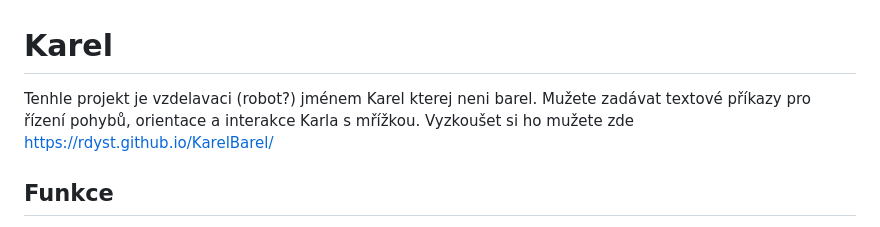
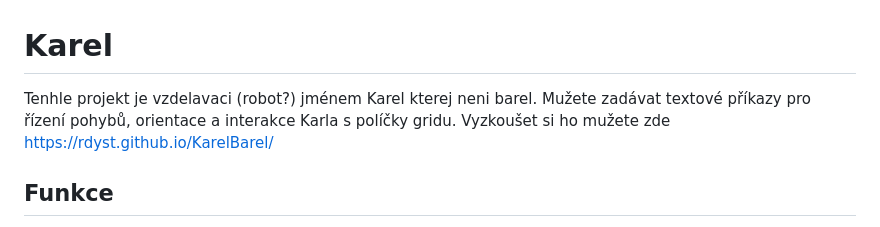
Before and after one commit to Rdyst/KarelBarel, a Markdown page: README.md, the part around the change. GitHub-like rendering.

```diff
--- a/README.md
+++ b/README.md
@@ -1,6 +1,6 @@
 # Karel
 
-Tenhle projekt je vzdelavaci (robot?) jménem Karel kterej neni barel. Mužete zadávat textové příkazy pro řízení pohybů, orientace a interakce Karla s mřížkou.
+Tenhle projekt je vzdelavaci (robot?) jménem Karel kterej neni barel. Mužete zadávat textové příkazy pro řízení pohybů, orientace a interakce Karla s políčky gridu.
 Vyzkoušet si ho mužete zde https://rdyst.github.io/KarelBarel/
 ## Funkce
 
```
